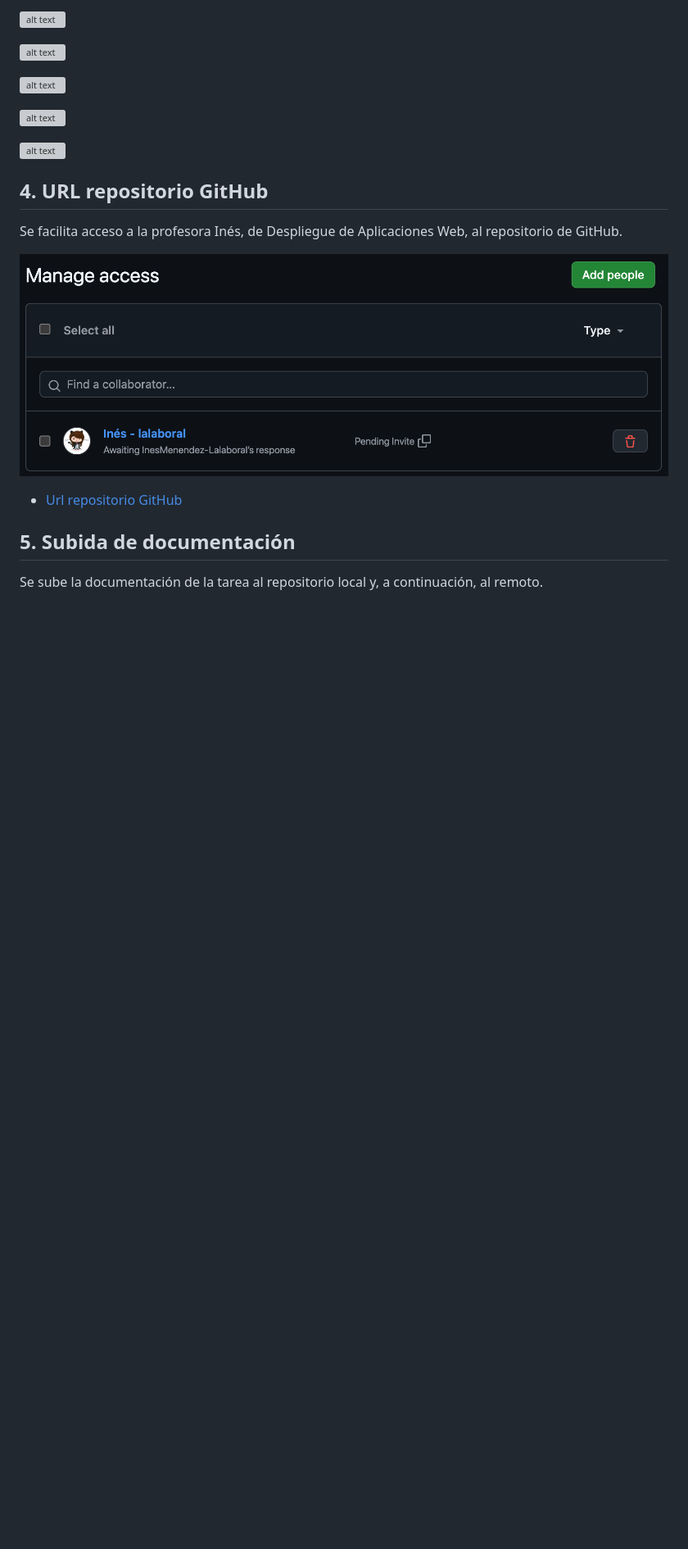
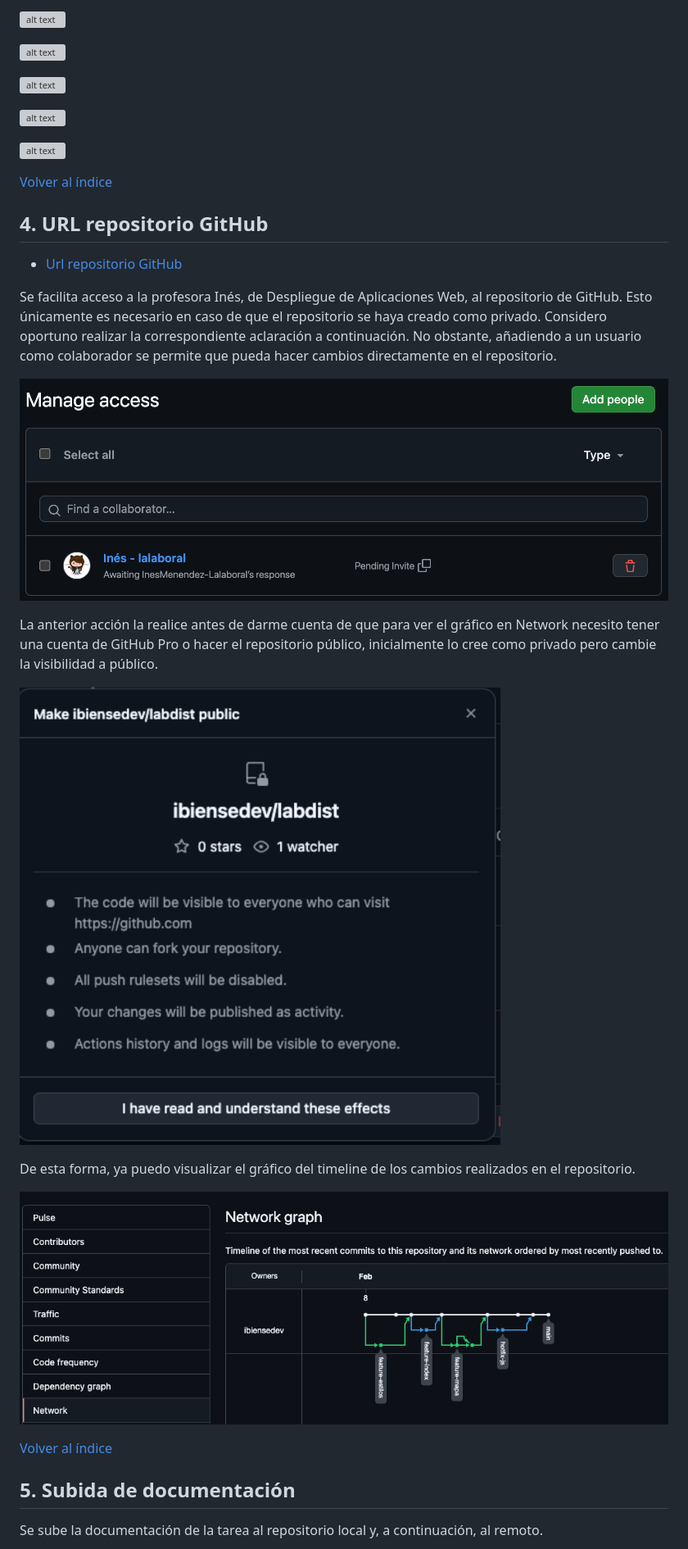
Before and after one commit to ibiensedev/labdist, a Markdown page: docs/FernandezSanchezMarcos_Documentacion_Tarea2_Git.md, the part around one of its changes. Shown at 82% size. GitHub-like rendering; pictures changed too: docs/images/image-53.png (added), docs/images/image-54.png (added); blank space fills up the shorter version; grey boxes are pictures that could not be loaded.

Commit message:
se amplia documentación de la tarea

```diff
--- a/docs/FernandezSanchezMarcos_Documentacion_Tarea2_Git.md
+++ b/docs/FernandezSanchezMarcos_Documentacion_Tarea2_Git.md
@@ -252,13 +257,25 @@ Se realiza el merge de la rama hotfix-js en main, se resuelve el conflicto y se
 
 ![alt text](images/image-50.png)
 
+[Volver al índice](#índice)
+
 ## 4. URL repositorio GitHub
 
-Se facilita acceso a la profesora Inés, de Despliegue de Aplicaciones Web, al repositorio de GitHub.
+- [Url repositorio GitHub](https://github.com/ibiensedev/labdist.git)
+
+Se facilita acceso a la profesora Inés, de Despliegue de Aplicaciones Web, al repositorio de GitHub. Esto únicamente es necesario en caso de que el repositorio se haya creado como privado. Considero oportuno realizar la correspondiente aclaración a continuación. No obstante, añadiendo a un usuario como colaborador se permite que pueda hacer cambios directamente en el repositorio.
 
 ![alt text](images/image-51.png)
 
-- [Url repositorio GitHub](https://github.com/ibiensedev/labdist.git)
+La anterior acción la realice antes de darme cuenta de que para ver el gráfico en Network necesito tener una cuenta de GitHub Pro o hacer el repositorio público, inicialmente lo cree como privado pero cambie la visibilidad a público.
+
+![alt text](images/image-53.png)
+
+De esta forma, ya puedo visualizar el gráfico del timeline de los cambios realizados en el repositorio.
+
+![alt text](images/image-54.png)
+
+[Volver al índice](#índice)
 
 ## 5. Subida de documentación
 
```
Also changed, not shown: other parts of docs/FernandezSanchezMarcos_Documentacion_Tarea2_Git.md (+13 -2 lines), docs/images/image-52.png (added), docs/images/image-55.png (added).
